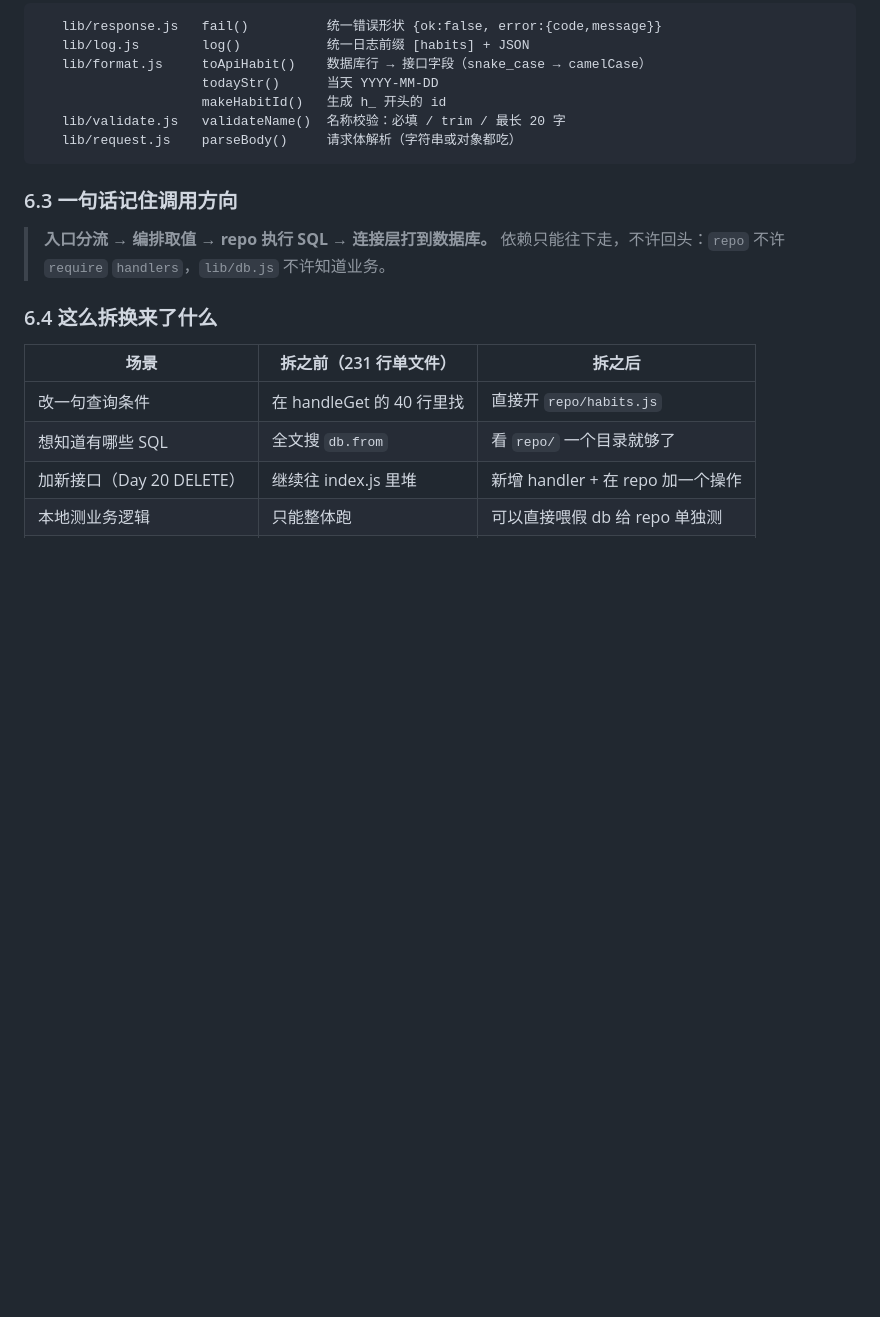
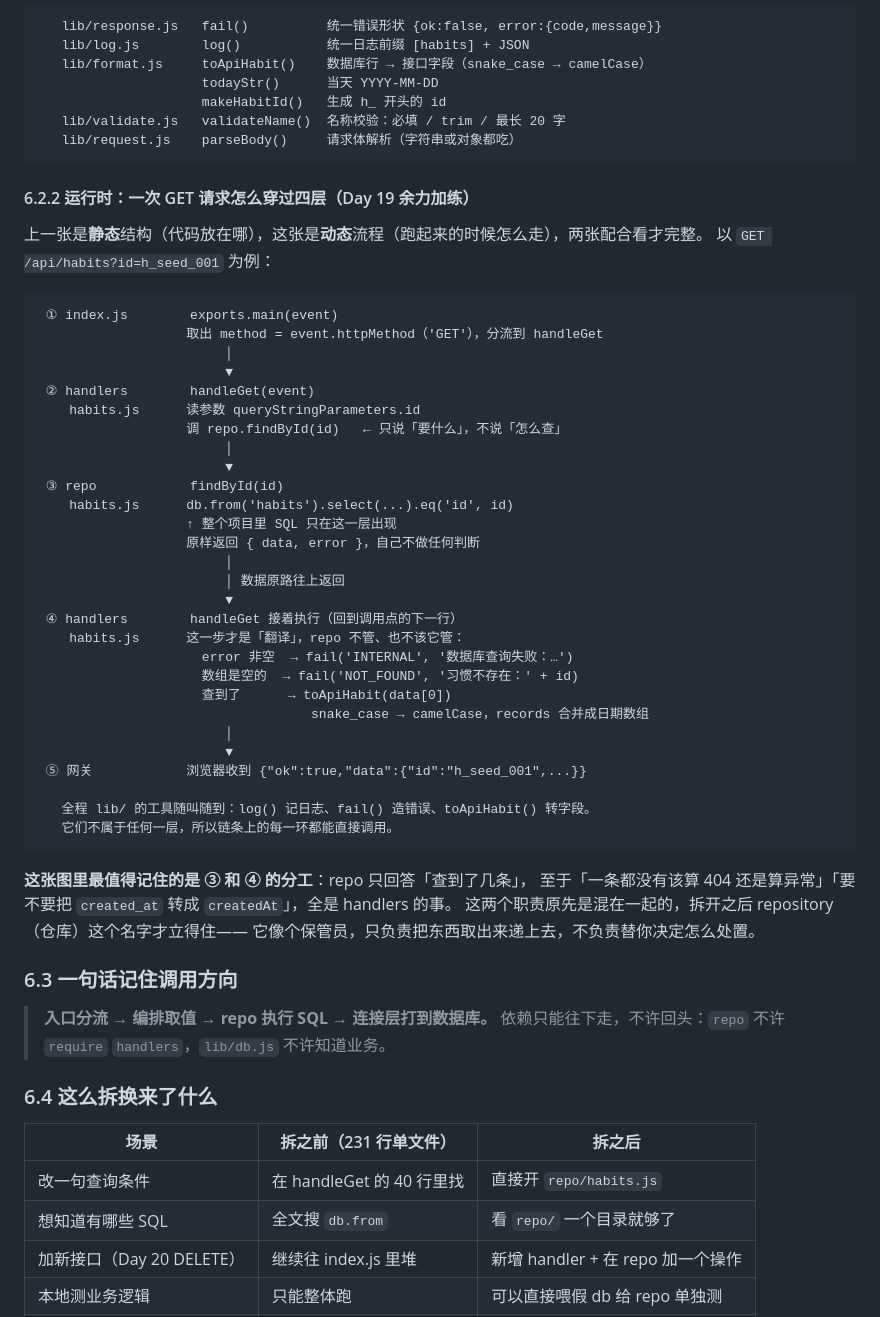
Before and after one commit to Old-ysy/learning-journal, a Markdown page: TECH_DESIGN.md, the part around the change. Rendered like a GitHub page; blank space fills up the shorter version.

Commit message:
Day 19｜docs：余力加练补一张运行时调用链图
加了什么：TECH_DESIGN.md 6.2.2。6.2 那张分层图是静态的（回答「代码放在哪」），这次补的是动态的（回答「跑起来时怎么走」）——以 GET /api/habits?id=xxx 为例，展示一个请求从 index.js 分流、handlers 读参数调 repo、repo 执行 SQL、回到 handlers 翻译成错误码与 camelCase 字段、最后经网关返回 JSON 的完整链路，并在图后点明 repo 与 handlers 的职责边界：repo 只回答「查到了几条」，不决定「一条都没有算 404 还是异常」。两张图互补放进同一小节。

````diff
--- a/TECH_DESIGN.md
+++ b/TECH_DESIGN.md
@@ -224,6 +224,47 @@ Day 19 主任务就是把它拆开——**只动内部结构，对外契约一
    lib/request.js    parseBody()     请求体解析（字符串或对象都吃）
 ```
 
+#### 6.2.2 运行时：一次 GET 请求怎么穿过四层（Day 19 余力加练）
+
+上一张是**静态**结构（代码放在哪），这张是**动态**流程（跑起来的时候怎么走），两张配合看才完整。
+以 `GET /api/habits?id=h_seed_001` 为例：
+
+```
+ ① index.js        exports.main(event)
+                   取出 method = event.httpMethod（'GET'），分流到 handleGet
+                        │
+                        ▼
+ ② handlers        handleGet(event)
+    habits.js      读参数 queryStringParameters.id
+                   调 repo.findById(id)   ← 只说「要什么」，不说「怎么查」
+                        │
+                        ▼
+ ③ repo            findById(id)
+    habits.js      db.from('habits').select(...).eq('id', id)
+                   ↑ 整个项目里 SQL 只在这一层出现
+                   原样返回 { data, error }，自己不做任何判断
+                        │
+                        │ 数据原路往上返回
+                        ▼
+ ④ handlers        handleGet 接着执行（回到调用点的下一行）
+    habits.js      这一步才是「翻译」，repo 不管、也不该它管：
+                     error 非空  → fail('INTERNAL', '数据库查询失败：…')
+                     数组是空的  → fail('NOT_FOUND', '习惯不存在：' + id)
+                     查到了      → toApiHabit(data[0])
+                                   snake_case → camelCase，records 合并成日期数组
+                        │
+                        ▼
+ ⑤ 网关            浏览器收到 {"ok":true,"data":{"id":"h_seed_001",...}}
+
+   全程 lib/ 的工具随叫随到：log() 记日志、fail() 造错误、toApiHabit() 转字段。
+   它们不属于任何一层，所以链条上的每一环都能直接调用。
+```
+
+**这张图里最值得记住的是 ③ 和 ④ 的分工**：repo 只回答「查到了几条」，
+至于「一条都没有该算 404 还是算异常」「要不要把 `created_at` 转成 `createdAt`」，全是 handlers 的事。
+这两个职责原先是混在一起的，拆开之后 repository（仓库）这个名字才立得住——
+它像个保管员，只负责把东西取出来递上去，不负责替你决定怎么处置。
+
 ### 6.3 一句话记住调用方向
 
 > **入口分流 → 编排取值 → repo 执行 SQL → 连接层打到数据库。**
````
